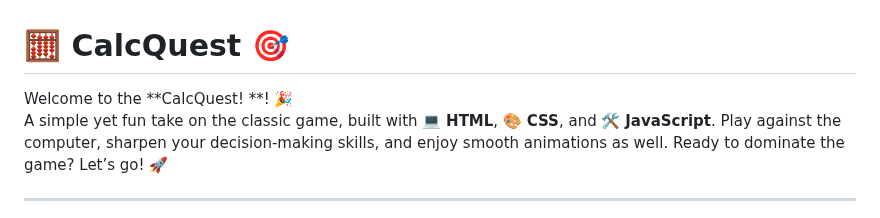
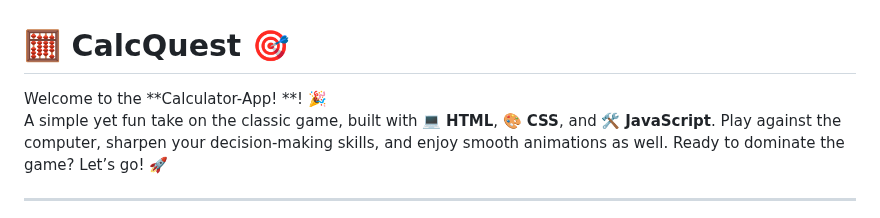
Before and after one commit to KelvCodes/Calculator-app, a Markdown page: README.md, the part around the change. Rendered like a GitHub page.

```diff
--- a/README.md
+++ b/README.md
@@ -1,6 +1,6 @@
 # 🧮 CalcQuest 🎯
 
-Welcome to the **CalcQuest! **! 🎉
+Welcome to the **Calculator-App! **! 🎉
 A simple yet fun take on the classic game, built with 💻 **HTML**, 🎨 **CSS**, and 🛠️ **JavaScript**. Play against the computer, sharpen your decision-making skills, and enjoy smooth animations as well. Ready to dominate the game? Let’s go! 🚀
 
 ---
```
